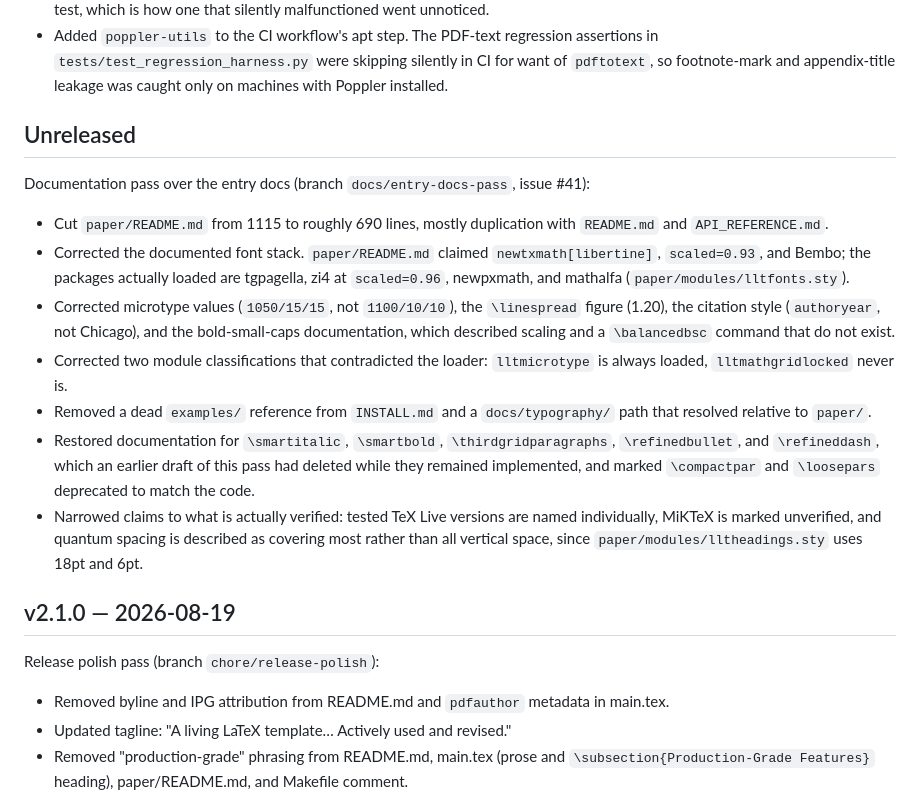
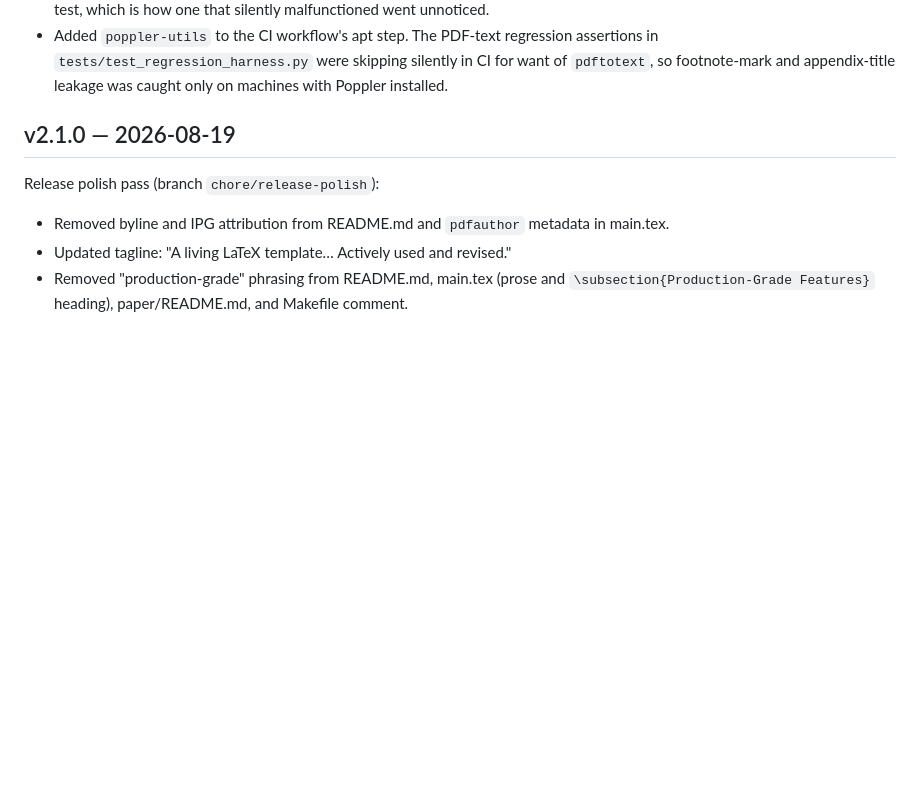
Before and after one commit to nathanlane/lane_latex_template, a Markdown page: CHANGELOG.md, the part around the change. Drawn GitHub-style; blank space fills up the shorter version.

Commit message:
Revert "docs: changelog entry for entry-docs pass (#41)"
This reverts commit 9d102b78a44ae010f0545f692d44d5ee90b1fcf0.

```diff
--- a/CHANGELOG.md
+++ b/CHANGELOG.md
@@ -31,33 +31,6 @@ Cleanup nits (branch `chore/cleanup-nits-32`, issue #32):
   assertions in `tests/test_regression_harness.py` were skipping silently in CI
   for want of `pdftotext`, so footnote-mark and appendix-title leakage was
   caught only on machines with Poppler installed.
-
-## Unreleased
-
-Documentation pass over the entry docs (branch `docs/entry-docs-pass`, issue #41):
-
-- Cut `paper/README.md` from 1115 to roughly 690 lines, mostly duplication with
-  `README.md` and `API_REFERENCE.md`.
-- Corrected the documented font stack. `paper/README.md` claimed
-  `newtxmath[libertine]`, `scaled=0.93`, and Bembo; the packages actually loaded
-  are tgpagella, zi4 at `scaled=0.96`, newpxmath, and mathalfa
-  (`paper/modules/lltfonts.sty`).
-- Corrected microtype values (`1050/15/15`, not `1100/10/10`), the `\linespread`
-  figure (1.20), the citation style (`authoryear`, not Chicago), and the
-  bold-small-caps documentation, which described scaling and a `\balancedbsc`
-  command that do not exist.
-- Corrected two module classifications that contradicted the loader:
-  `lltmicrotype` is always loaded, `lltmathgridlocked` never is.
-- Removed a dead `examples/` reference from `INSTALL.md` and a
-  `docs/typography/` path that resolved relative to `paper/`.
-- Restored documentation for `\smartitalic`, `\smartbold`,
-  `\thirdgridparagraphs`, `\refinedbullet`, and `\refineddash`, which an
-  earlier draft of this pass had deleted while they remained implemented, and
-  marked `\compactpar` and `\loosepars` deprecated to match the code.
-- Narrowed claims to what is actually verified: tested TeX Live versions are
-  named individually, MiKTeX is marked unverified, and quantum spacing is
-  described as covering most rather than all vertical space, since
-  `paper/modules/lltheadings.sty` uses 18pt and 6pt.
 
 ## v2.1.0 — 2026-08-19
 
```
